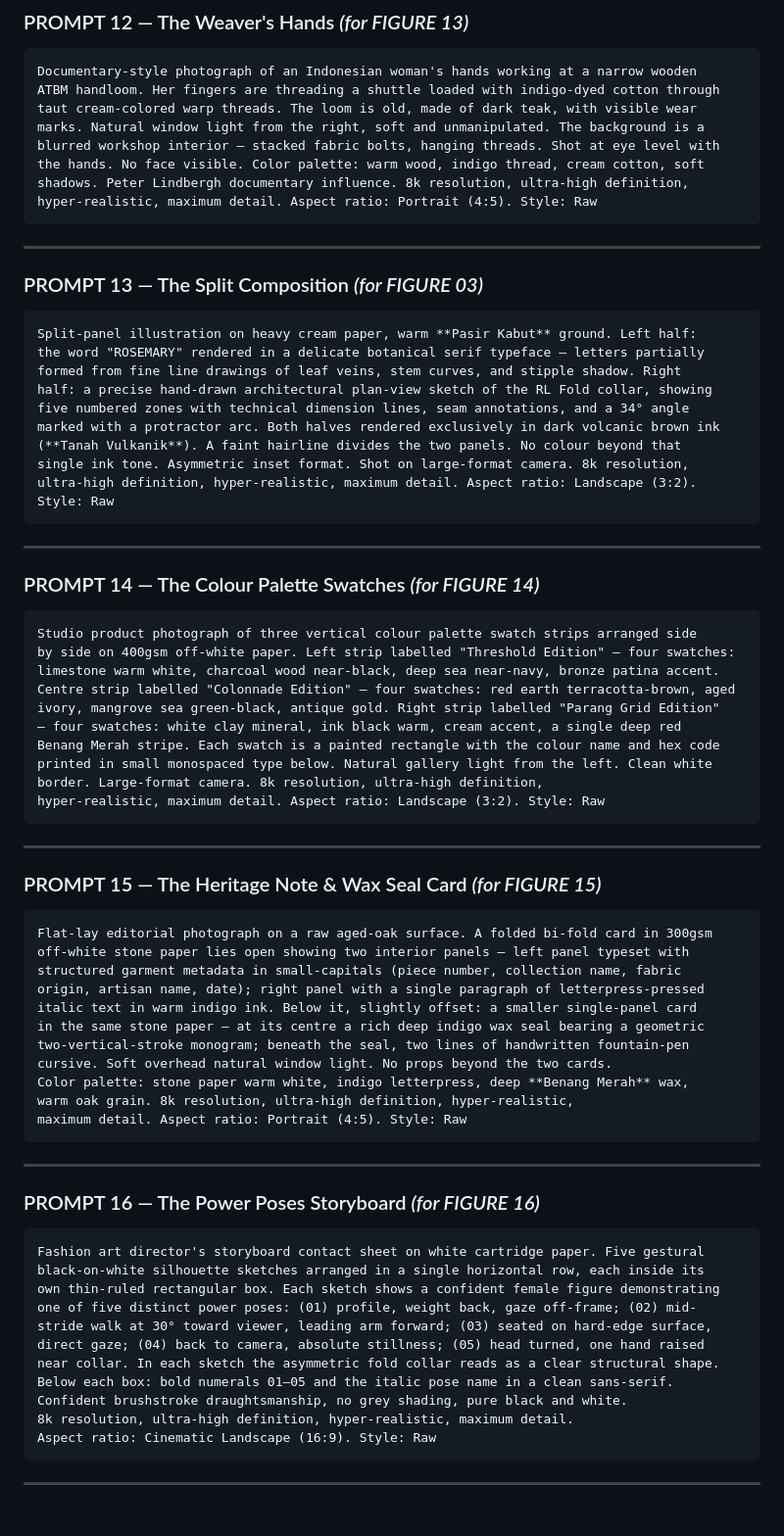
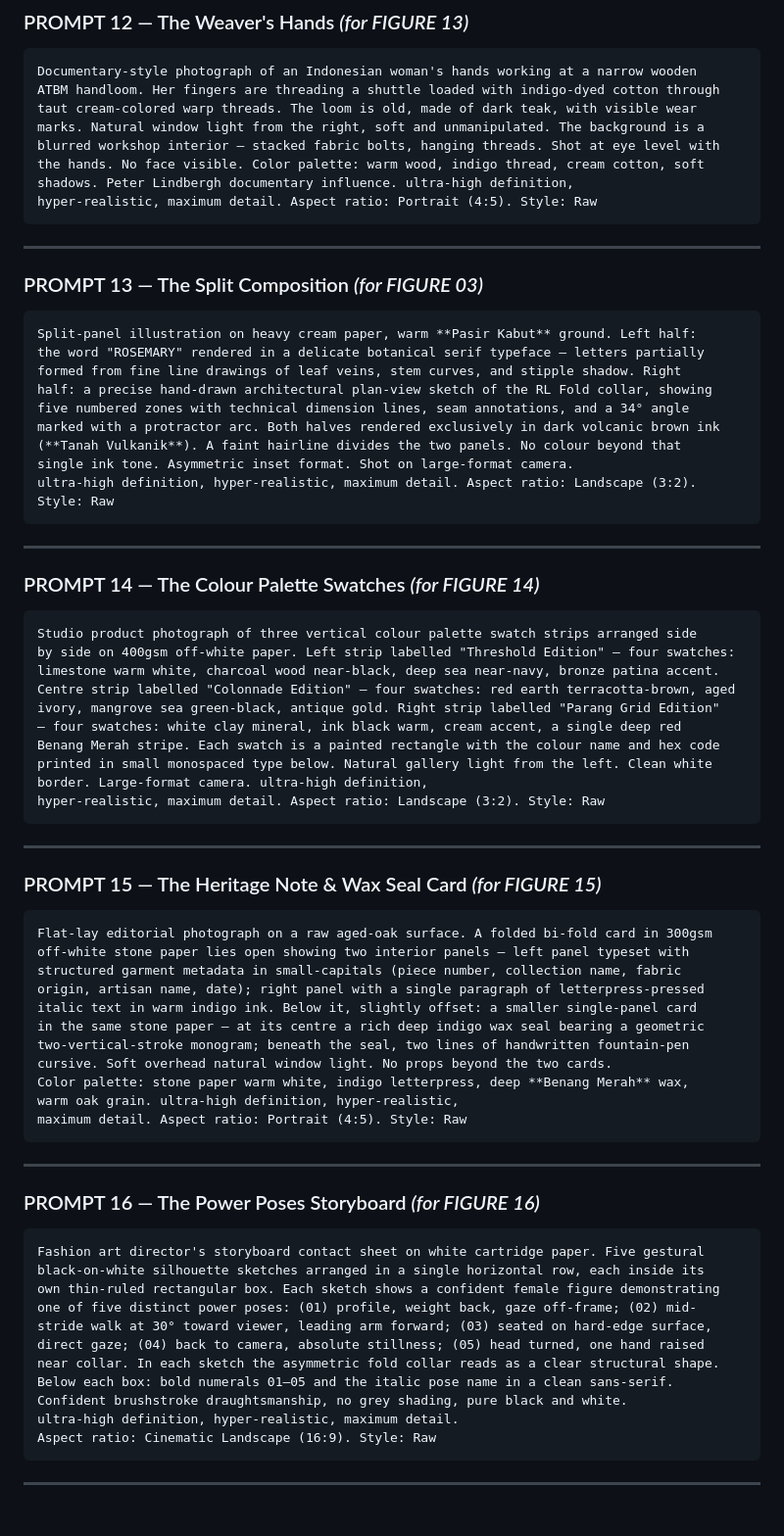
Before and after one commit to andrei-at-work/fashion-brand, a Markdown page: BUILDING_A_FASHION_HOUSE_ROSEMARY_LEGOH.md, the part around one of its changes. Shown at 98% size. Drawn GitHub-style.

````diff
--- a/BUILDING_A_FASHION_HOUSE_ROSEMARY_LEGOH.md
+++ b/BUILDING_A_FASHION_HOUSE_ROSEMARY_LEGOH.md
@@ -1592,7 +1592,7 @@ taut cream-colored warp threads. The loom is old, made of dark teak, with visibl
 marks. Natural window light from the right, soft and unmanipulated. The background is a
 blurred workshop interior — stacked fabric bolts, hanging threads. Shot at eye level with
 the hands. No face visible. Color palette: warm wood, indigo thread, cream cotton, soft
-shadows. Peter Lindbergh documentary influence. 8k resolution, ultra-high definition,
+shadows. Peter Lindbergh documentary influence. ultra-high definition,
 hyper-realistic, maximum detail. Aspect ratio: Portrait (4:5). Style: Raw
 ```
 
@@ -1608,7 +1608,7 @@ half: a precise hand-drawn architectural plan-view sketch of the RL Fold collar,
 five numbered zones with technical dimension lines, seam annotations, and a 34° angle
 marked with a protractor arc. Both halves rendered exclusively in dark volcanic brown ink
 (**Tanah Vulkanik**). A faint hairline divides the two panels. No colour beyond that
-single ink tone. Asymmetric inset format. Shot on large-format camera. 8k resolution,
+single ink tone. Asymmetric inset format. Shot on large-format camera.
 ultra-high definition, hyper-realistic, maximum detail. Aspect ratio: Landscape (3:2). Style: Raw
 ```
 
@@ -1625,7 +1625,7 @@ ivory, mangrove sea green-black, antique gold. Right strip labelled "Parang Grid
 — four swatches: white clay mineral, ink black warm, cream accent, a single deep red
 Benang Merah stripe. Each swatch is a painted rectangle with the colour name and hex code
 printed in small monospaced type below. Natural gallery light from the left. Clean white
-border. Large-format camera. 8k resolution, ultra-high definition,
+border. Large-format camera. ultra-high definition,
 hyper-realistic, maximum detail. Aspect ratio: Landscape (3:2). Style: Raw
 ```
 
@@ -1643,7 +1643,7 @@ in the same stone paper — at its centre a rich deep indigo wax seal bearing a
 two-vertical-stroke monogram; beneath the seal, two lines of handwritten fountain-pen
 cursive. Soft overhead natural window light. No props beyond the two cards.
 Color palette: stone paper warm white, indigo letterpress, deep **Benang Merah** wax,
-warm oak grain. 8k resolution, ultra-high definition, hyper-realistic,
+warm oak grain. ultra-high definition, hyper-realistic,
 maximum detail. Aspect ratio: Portrait (4:5). Style: Raw
 ```
 
@@ -1661,7 +1661,7 @@ direct gaze; (04) back to camera, absolute stillness; (05) head turned, one hand
 near collar. In each sketch the asymmetric fold collar reads as a clear structural shape.
 Below each box: bold numerals 01–05 and the italic pose name in a clean sans-serif.
 Confident brushstroke draughtsmanship, no grey shading, pure black and white.
-8k resolution, ultra-high definition, hyper-realistic, maximum detail.
+ultra-high definition, hyper-realistic, maximum detail.
 Aspect ratio: Cinematic Landscape (16:9). Style: Raw
 ```
 
````
Also changed, not shown: other parts of BUILDING_A_FASHION_HOUSE_ROSEMARY_LEGOH.md (+7 -7 lines).
